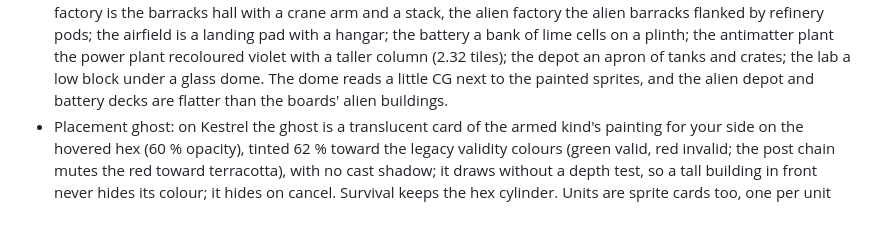
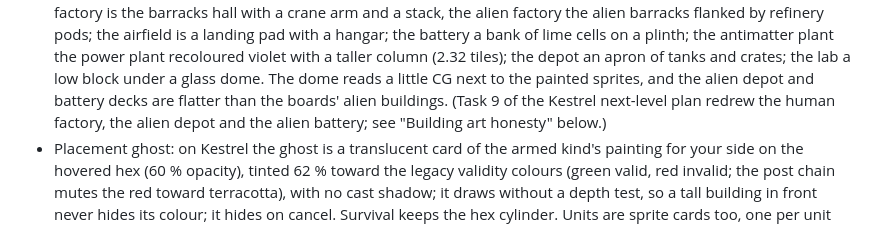
Before and after one commit to tdar200/military-rts-td, a Markdown page: docs/ascension/ui-deviations.md, the part around one of its changes. Rendered like a GitHub page.

Commit message:
docs: building art honesty and unit aim lean sections
Co-Authored-By: Claude Sonnet 5.5 <noreply@anthropic.com>

```diff
--- a/docs/ascension/ui-deviations.md
+++ b/docs/ascension/ui-deviations.md
@@ -534,7 +534,8 @@ every legacy path. What still differs from the boards, and why:
   pods; the airfield is a landing pad with a hangar; the battery a bank of lime cells on a plinth; the antimatter plant
   the power plant recoloured violet with a taller column (2.32 tiles); the depot an apron of tanks and crates; the lab a
   low block under a glass dome. The dome reads a little CG next to the painted sprites, and the alien depot and battery
-  decks are flatter than the boards' alien buildings.
+  decks are flatter than the boards' alien buildings. (Task 9 of the Kestrel next-level plan redrew the human factory,
+  the alien depot and the alien battery; see "Building art honesty" below.)
 - Placement ghost: on Kestrel the ghost is a translucent card of the armed kind's painting for your side on the hovered
   hex (60 % opacity), tinted 62 % toward the legacy validity colours (green valid, red invalid; the post chain mutes the
   red toward terracotta), with no cast shadow; it draws without a depth test, so a tall building in front never hides
```
Also changed, not shown: other parts of docs/ascension/ui-deviations.md (+58 -0 lines).
